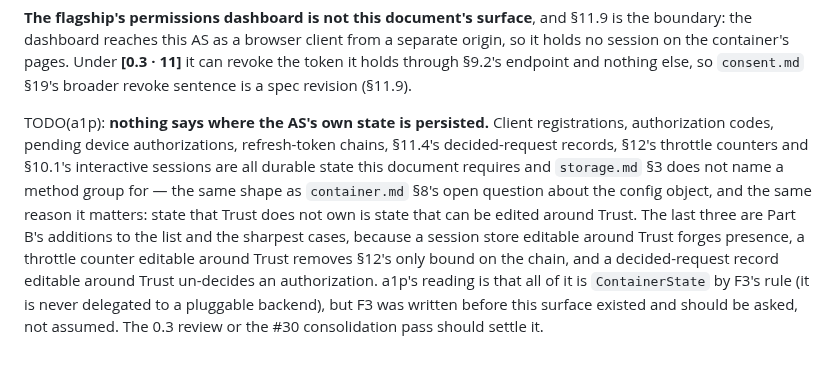
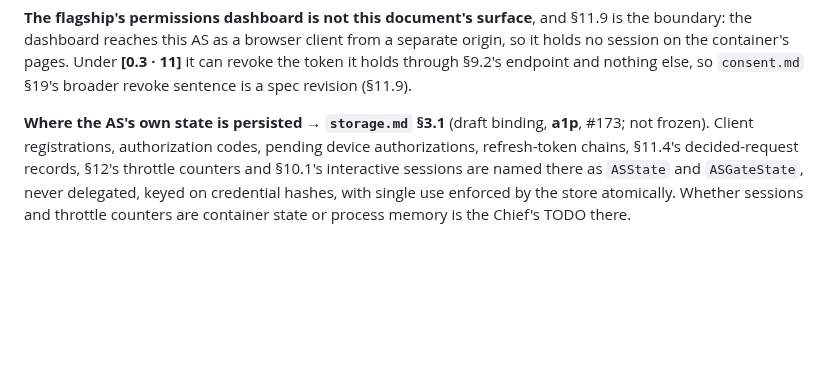
Before and after one commit to Egzos/egzos, a Markdown page: spec/contracts/authorization-server.md, the part around the change. Drawn GitHub-style; blank space fills up the shorter version.

Commit message:
Point authorization-server.md §13 at storage.md §3.1 (#173)
Replaces the TODO(a1p) on where the AS's state is persisted, and adds the
CHANGELOG line.

Refs #173

Co-Authored-By: Claude Opus 5.5 <noreply@anthropic.com>

```diff
--- a/spec/contracts/authorization-server.md
+++ b/spec/contracts/authorization-server.md
@@ -1903,15 +1903,9 @@ the dashboard reaches this AS as a browser client from a separate origin, so it
 the container's pages. Under **[0.3 · 11]** it can revoke the token it holds through §9.2's endpoint
 and nothing else, so `consent.md` §19's broader revoke sentence is a spec revision (§11.9).
 
-TODO(a1p): **nothing says where the AS's own state is persisted.** Client registrations,
-authorization codes, pending device authorizations, refresh-token chains, §11.4's decided-request
-records, §12's throttle counters and §10.1's interactive sessions are all durable state this document
-requires and `storage.md` §3 does not name a method group for — the same shape as `container.md`
-§8's open question about the config object, and the same reason it matters: state that Trust does
-not own is state that can be edited around Trust. The last three are Part B's additions to the list
-and the sharpest cases, because a session store editable around Trust forges presence, a throttle
-counter editable around Trust removes §12's only bound on the chain, and a decided-request record
-editable around Trust un-decides an authorization. a1p's reading is that all of it is
-`ContainerState` by F3's rule (it is never delegated to a pluggable backend), but F3 was written
-before this surface existed and should be asked, not assumed. The 0.3 review or the #30
-consolidation pass should settle it.
+**Where the AS's own state is persisted → `storage.md` §3.1** (draft binding, **a1p**, #173; not
+frozen). Client registrations, authorization codes, pending device authorizations, refresh-token
+chains, §11.4's decided-request records, §12's throttle counters and §10.1's interactive sessions are
+named there as `ASState` and `ASGateState`, never delegated, keyed on credential hashes, with single
+use enforced by the store atomically. Whether sessions and throttle counters are container state or
+process memory is the Chief's TODO there.
```
Also changed, not shown: CHANGELOG.md (+2 -0 lines).
